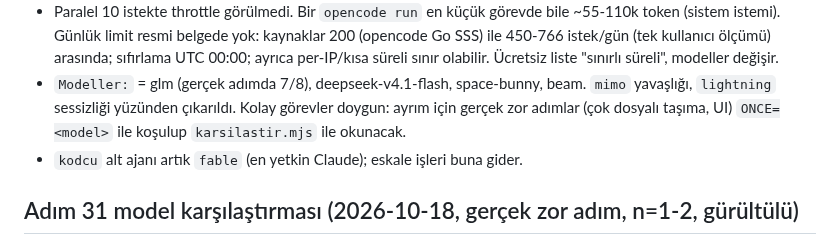
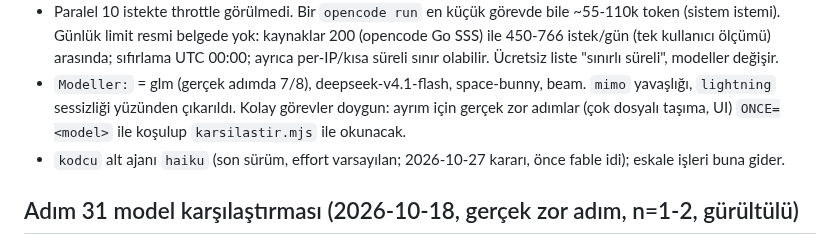
Before and after one commit to miracmenekse/mdk, a Markdown page: CLAUDE.md, the part around the change. Drawn GitHub-style.

Commit message:
CLAUDE.md: kodcu artık haiku
Co-Authored-By: Claude Opus 5.5 <noreply@anthropic.com>

```diff
--- a/CLAUDE.md
+++ b/CLAUDE.md
@@ -26,7 +26,7 @@ Gerçek OpenCode işi yalnızca adım 1-7'de oldu (glm-5.3-flash-free, ilk denem
 - İki küçük görev (saf fonksiyon + hazır test; kenar durumlu bash betiği), 10 ücretsiz model, 10 paralel süreç. Görev 1: 8/10 geçti (`big-pickle` bir kez kaldı, görev 2'de geçti; `nemotron-3.5-lightning` 300 sn'de bitmedi). Görev 2: 9/9 geçti. Doğrulukta ayrım çıkmadı; ayıran şey süre ve token: `deepseek-v4.1-flash` 16-27 sn, `space-bunny` 16-33 sn, `nemotron-3-ultra` 505k token (kota yiyici), `mimo` 56-121 sn (yavaş).
 - Paralel 10 istekte throttle görülmedi. Bir `opencode run` en küçük görevde bile ~55-110k token (sistem istemi). Günlük limit resmi belgede yok: kaynaklar 200 (opencode Go SSS) ile 450-766 istek/gün (tek kullanıcı ölçümü) arasında; sıfırlama UTC 00:00; ayrıca per-IP/kısa süreli sınır olabilir. Ücretsiz liste "sınırlı süreli", modeller değişir.
 - `Modeller:` = glm (gerçek adımda 7/8), deepseek-v4.1-flash, space-bunny, beam. `mimo` yavaşlığı, `lightning` sessizliği yüzünden çıkarıldı. Kolay görevler doygun: ayrım için gerçek zor adımlar (çok dosyalı taşıma, UI) `ONCE=<model>` ile koşulup `karsilastir.mjs` ile okunacak.
-- `kodcu` alt ajanı artık `fable` (en yetkin Claude); eskale işleri buna gider.
+- `kodcu` alt ajanı `haiku` (son sürüm, effort varsayılan; 2026-10-27 kararı, önce fable idi); eskale işleri buna gider.
 
 ## Adım 31 model karşılaştırması (2026-10-18, gerçek zor adım, n=1-2, gürültülü)
 Her model ayrı git worktree'de, `DENEME=1`, tek modelli plan kopyasıyla koşuldu. Kapı 1 = `persona-denetle.test.mjs`, kapı 2 = `bash test/hepsi.sh`.
```
